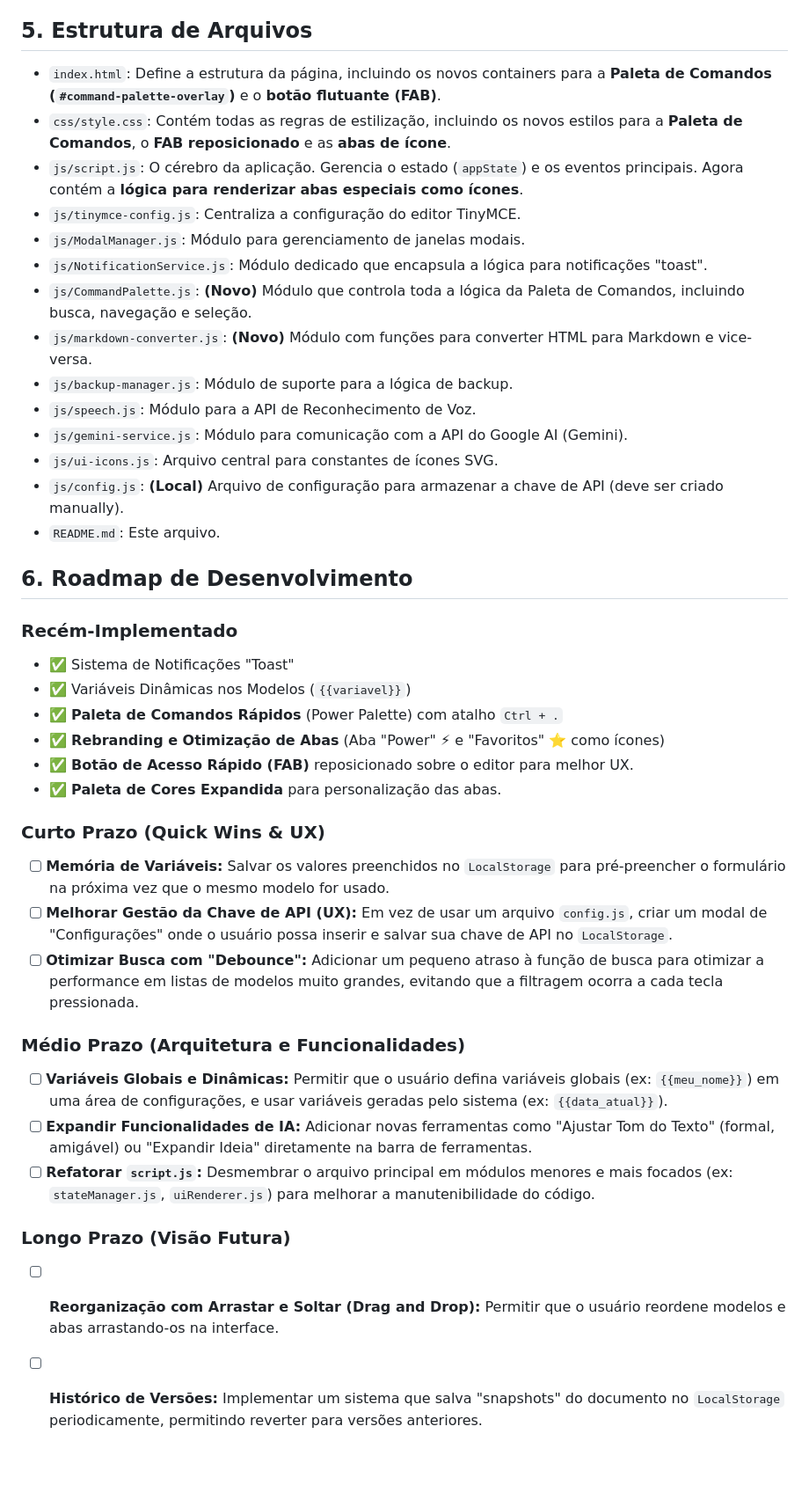
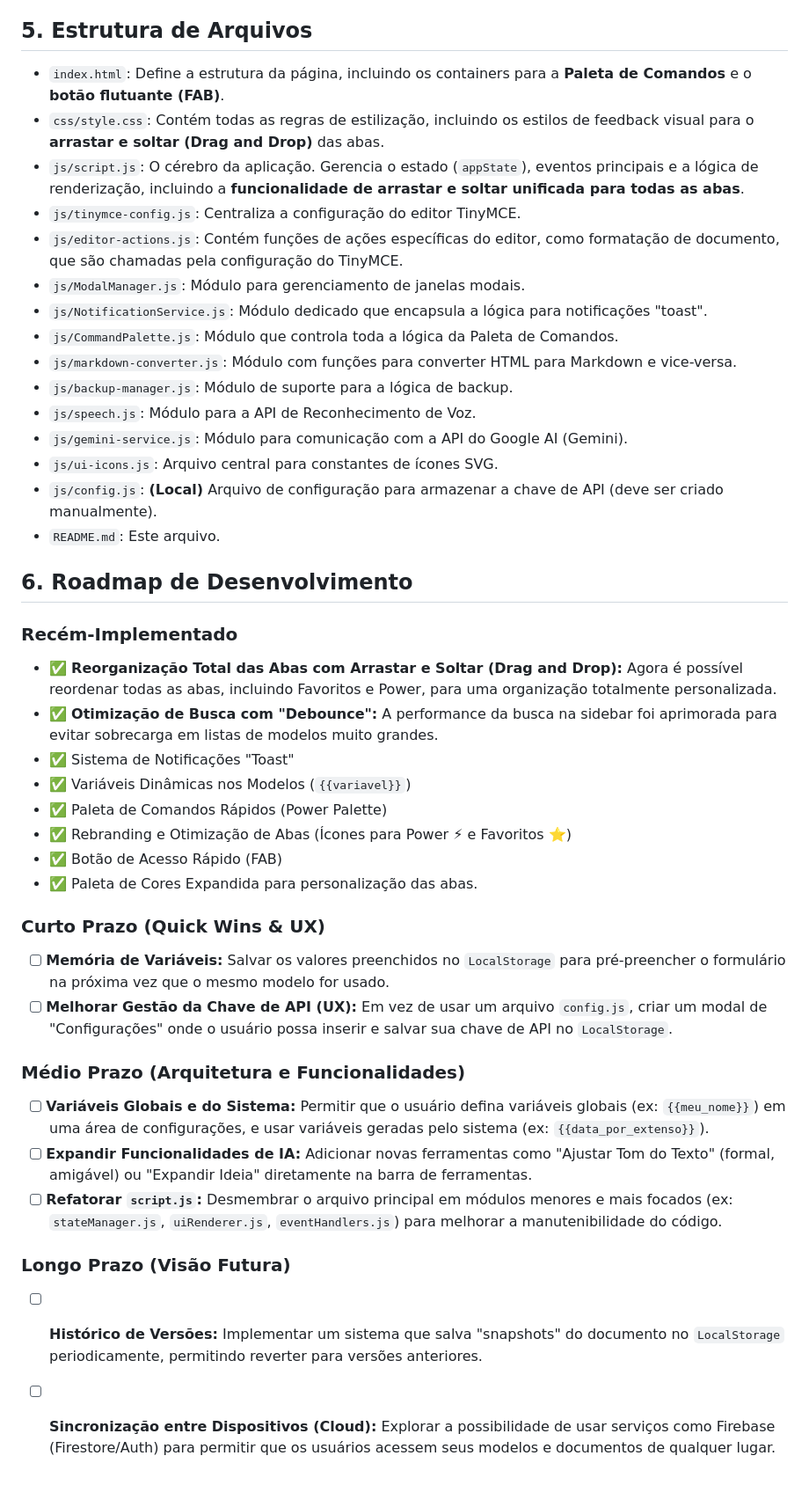
Before and after one commit to Fernnog/Power-Editor, a Markdown page: README.md, the part around one of its changes. Shown at 88% size. Rendered like a GitHub page.

```diff
--- a/README.md
+++ b/README.md
@@ -77,41 +78,43 @@ Por ser uma aplicação majoritariamente client-side, a execução é simples. N
 
 ## 5. Estrutura de Arquivos
 
--   `index.html`: Define a estrutura da página, incluindo os novos containers para a **Paleta de Comandos (`#command-palette-overlay`)** e o **botão flutuante (FAB)**.
--   `css/style.css`: Contém todas as regras de estilização, incluindo os novos estilos para a **Paleta de Comandos**, o **FAB reposicionado** e as **abas de ícone**.
--   `js/script.js`: O cérebro da aplicação. Gerencia o estado (`appState`) e os eventos principais. Agora contém a **lógica para renderizar abas especiais como ícones**.
+-   `index.html`: Define a estrutura da página, incluindo os containers para a **Paleta de Comandos** e o **botão flutuante (FAB)**.
+-   `css/style.css`: Contém todas as regras de estilização, incluindo os estilos de feedback visual para o **arrastar e soltar (Drag and Drop)** das abas.
+-   `js/script.js`: O cérebro da aplicação. Gerencia o estado (`appState`), eventos principais e a lógica de renderização, incluindo a **funcionalidade de arrastar e soltar unificada para todas as abas**.
 -   `js/tinymce-config.js`: Centraliza a configuração do editor TinyMCE.
+-   `js/editor-actions.js`: Contém funções de ações específicas do editor, como formatação de documento, que são chamadas pela configuração do TinyMCE.
 -   `js/ModalManager.js`: Módulo para gerenciamento de janelas modais.
 -   `js/NotificationService.js`: Módulo dedicado que encapsula a lógica para notificações "toast".
--   `js/CommandPalette.js`: **(Novo)** Módulo que controla toda a lógica da Paleta de Comandos, incluindo busca, navegação e seleção.
--   `js/markdown-converter.js`: **(Novo)** Módulo com funções para converter HTML para Markdown e vice-versa.
+-   `js/CommandPalette.js`: Módulo que controla toda a lógica da Paleta de Comandos.
+-   `js/markdown-converter.js`: Módulo com funções para converter HTML para Markdown e vice-versa.
 -   `js/backup-manager.js`: Módulo de suporte para a lógica de backup.
 -   `js/speech.js`: Módulo para a API de Reconhecimento de Voz.
 -   `js/gemini-service.js`: Módulo para comunicação com a API do Google AI (Gemini).
 -   `js/ui-icons.js`: Arquivo central para constantes de ícones SVG.
--   `js/config.js`: **(Local)** Arquivo de configuração para armazenar a chave de API (deve ser criado manually).
+-   `js/config.js`: **(Local)** Arquivo de configuração para armazenar a chave de API (deve ser criado manualmente).
 -   `README.md`: Este arquivo.
 
 ## 6. Roadmap de Desenvolvimento
 
 ### Recém-Implementado
+-   ✅ **Reorganização Total das Abas com Arrastar e Soltar (Drag and Drop):** Agora é possível reordenar todas as abas, incluindo Favoritos e Power, para uma organização totalmente personalizada.
+-   ✅ **Otimização de Busca com "Debounce":** A performance da busca na sidebar foi aprimorada para evitar sobrecarga em listas de modelos muito grandes.
 -   ✅ Sistema de Notificações "Toast"
 -   ✅ Variáveis Dinâmicas nos Modelos (`{{variavel}}`)
--   ✅ **Paleta de Comandos Rápidos** (Power Palette) com atalho `Ctrl + .`
--   ✅ **Rebranding e Otimização de Abas** (Aba "Power" ⚡ e "Favoritos" ⭐ como ícones)
--   ✅ **Botão de Acesso Rápido (FAB)** reposicionado sobre o editor para melhor UX.
--   ✅ **Paleta de Cores Expandida** para personalização das abas.
+-   ✅ Paleta de Comandos Rápidos (Power Palette)
+-   ✅ Rebranding e Otimização de Abas (Ícones para Power ⚡ e Favoritos ⭐)
+-   ✅ Botão de Acesso Rápido (FAB)
+-   ✅ Paleta de Cores Expandida para personalização das abas.
 
 ### Curto Prazo (Quick Wins & UX)
 -   [ ] **Memória de Variáveis:** Salvar os valores preenchidos no `LocalStorage` para pré-preencher o formulário na próxima vez que o mesmo modelo for usado.
 -   [ ] **Melhorar Gestão da Chave de API (UX):** Em vez de usar um arquivo `config.js`, criar um modal de "Configurações" onde o usuário possa inserir e salvar sua chave de API no `LocalStorage`.
--   [ ] **Otimizar Busca com "Debounce":** Adicionar um pequeno atraso à função de busca para otimizar a performance em listas de modelos muito grandes, evitando que a filtragem ocorra a cada tecla pressionada.
 
 ### Médio Prazo (Arquitetura e Funcionalidades)
--   [ ] **Variáveis Globais e Dinâmicas:** Permitir que o usuário defina variáveis globais (ex: `{{meu_nome}}`) em uma área de configurações, e usar variáveis geradas pelo sistema (ex: `{{data_atual}}`).
+-   [ ] **Variáveis Globais e do Sistema:** Permitir que o usuário defina variáveis globais (ex: `{{meu_nome}}`) em uma área de configurações, e usar variáveis geradas pelo sistema (ex: `{{data_por_extenso}}`).
 -   [ ] **Expandir Funcionalidades de IA:** Adicionar novas ferramentas como "Ajustar Tom do Texto" (formal, amigável) ou "Expandir Ideia" diretamente na barra de ferramentas.
--   [ ] **Refatorar `script.js`:** Desmembrar o arquivo principal em módulos menores e mais focados (ex: `stateManager.js`, `uiRenderer.js`) para melhorar a manutenibilidade do código.
+-   [ ] **Refatorar `script.js`:** Desmembrar o arquivo principal em módulos menores e mais focados (ex: `stateManager.js`, `uiRenderer.js`, `eventHandlers.js`) para melhorar a manutenibilidade do código.
 
 ### Longo Prazo (Visão Futura)
--   [ ] **Reorganização com Arrastar e Soltar (Drag and Drop):** Permitir que o usuário reordene modelos e abas arrastando-os na interface.
 -   [ ] **Histórico de Versões:** Implementar um sistema que salva "snapshots" do documento no `LocalStorage` periodicamente, permitindo reverter para versões anteriores.
+-   [ ] **Sincronização entre Dispositivos (Cloud):** Explorar a possibilidade de usar serviços como Firebase (Firestore/Auth) para permitir que os usuários acessem seus modelos e documentos de qualquer lugar.
```
Also changed, not shown: other parts of README.md (+7 -6 lines).
